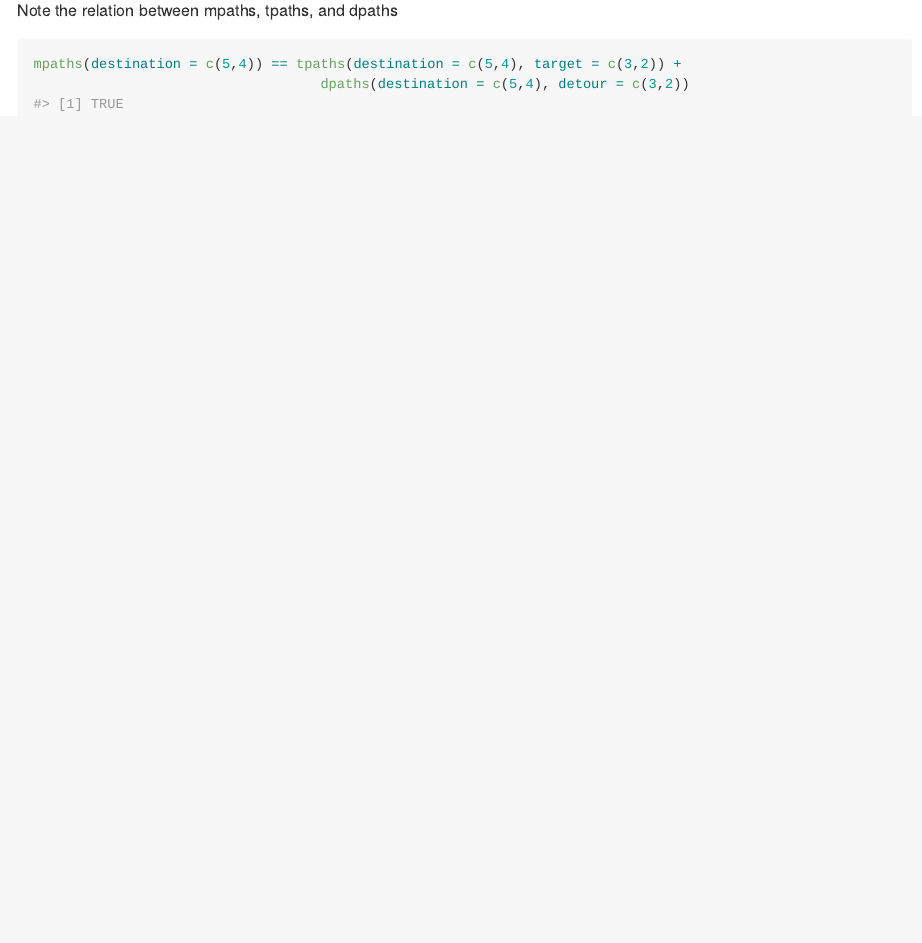
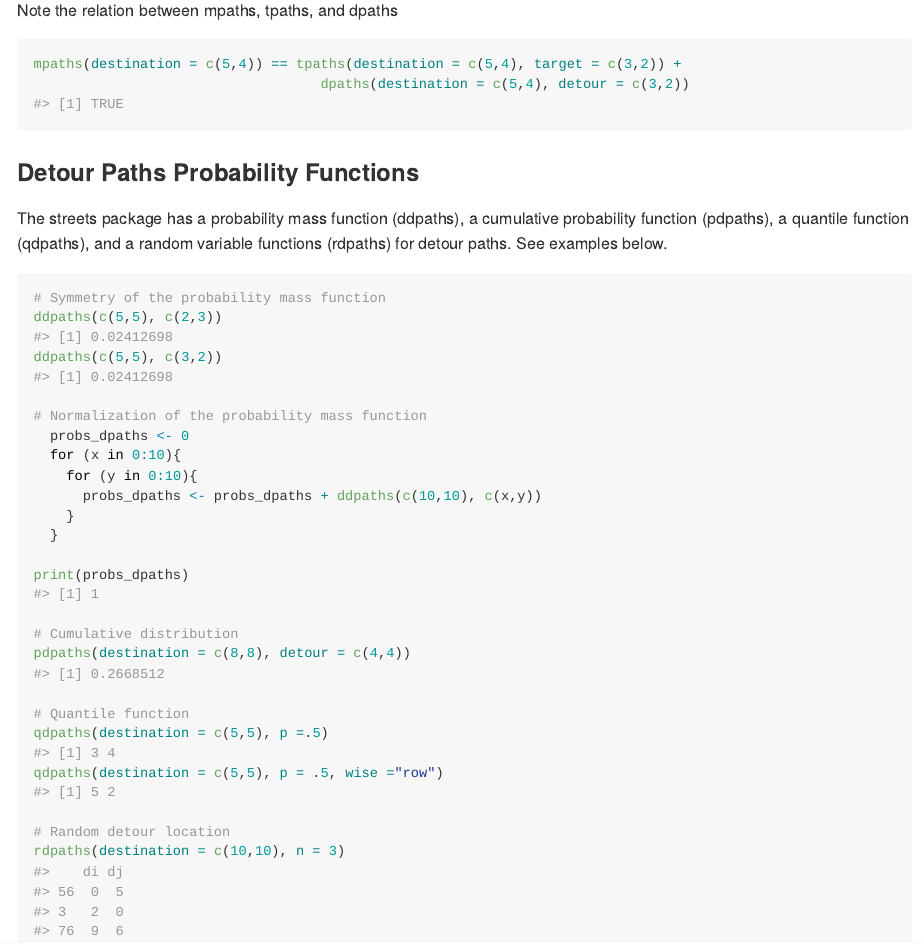
Before and after one commit to mncube/streets, an R Markdown document (README.Rmd): the page in a window 1100 px wide, from 3540 px down. The pictures show the output file README.md that the author committed with the source, drawn offline in the style of GitHub.

Commit message:
write detour paths prob funs section of readme

````diff
--- a/README.Rmd
+++ b/README.Rmd
@@ -196,3 +196,36 @@ Note the relation between mpaths, tpaths, and dpaths
 mpaths(destination = c(5,4)) == tpaths(destination = c(5,4), target = c(3,2)) +
                                    dpaths(destination = c(5,4), detour = c(3,2))
 ```
+
+
+### Detour Paths Probability Functions
+
+The streets package has a probability mass function (ddpaths), a cumulative
+probability function (pdpaths), a quantile function (qdpaths), and a random
+variable functions (rdpaths) for detour paths.  See examples below.
+
+```{r detourpaths_probabilityfuns}
+# Symmetry of the probability mass function
+ddpaths(c(5,5), c(2,3))
+ddpaths(c(5,5), c(3,2))
+
+# Normalization of the probability mass function
+  probs_dpaths <- 0
+  for (x in 0:10){
+    for (y in 0:10){
+      probs_dpaths <- probs_dpaths + ddpaths(c(10,10), c(x,y))
+    }
+  }
+
+print(probs_dpaths)
+
+# Cumulative distribution
+pdpaths(destination = c(8,8), detour = c(4,4))
+
+# Quantile function
+qdpaths(destination = c(5,5), p =.5)
+qdpaths(destination = c(5,5), p = .5, wise ="row")
+
+# Random detour location
+rdpaths(destination = c(10,10), n = 3)
+```
````
Also changed, not shown: README.md.
